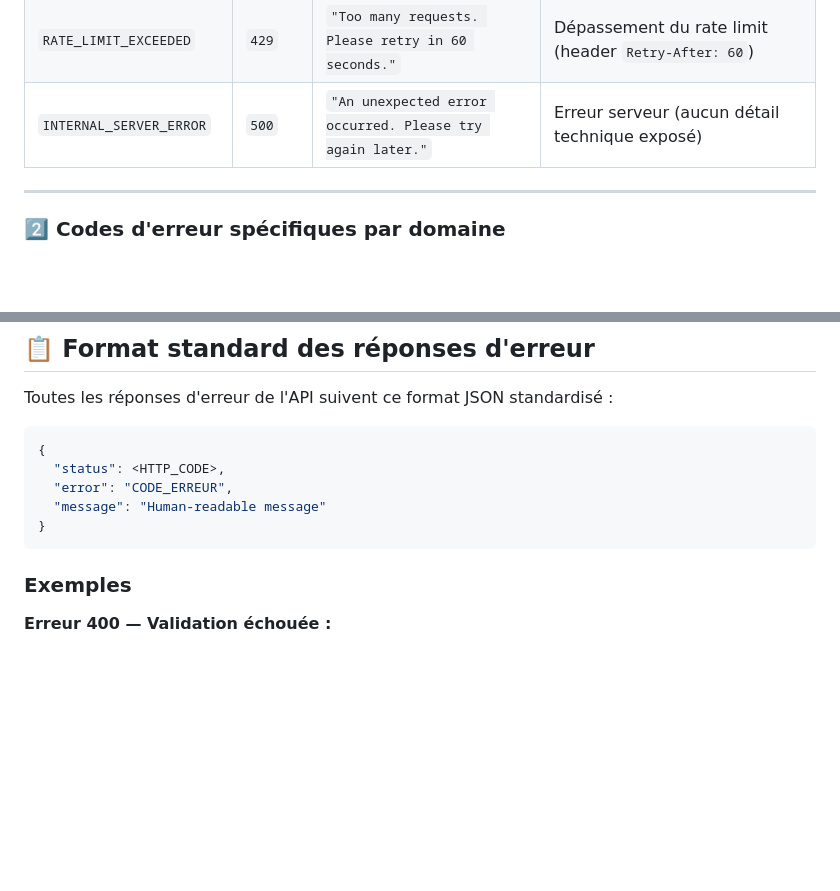
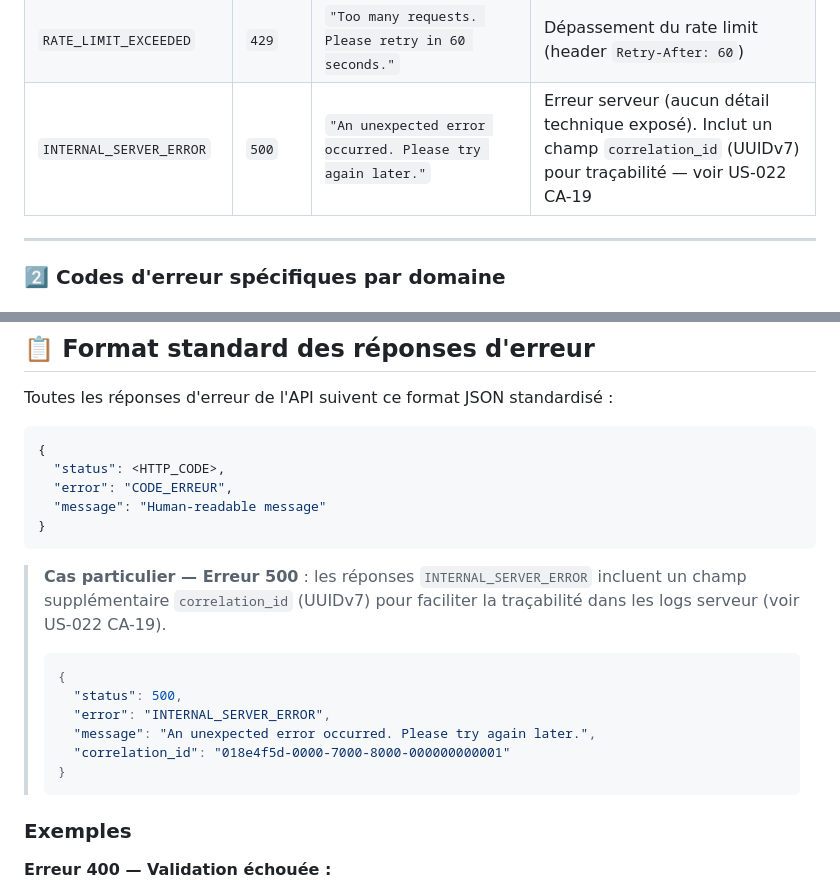
Before and after one commit to ODehel/quiz-buzzer-docs, a Markdown page: error-codes.md, 2 parts joined by grey strips. Rendered like a GitHub page; blank space fills up the shorter version.

Commit message:
docs(US-022): document correlation_id in 500 error responses
CA-19 adds a correlation_id (UUIDv7) field to INTERNAL_SERVER_ERROR
responses for log traceability. Updated error catalog and format section.

https://claude.ai/code/session_019D6F3zyCSkoMECEwVEKdUs

````diff
--- a/error-codes.md
+++ b/error-codes.md
@@ -26,7 +26,7 @@ Codes communs à **toutes les US**, appliquées globalement par le serveur :
 | `METHOD_NOT_ALLOWED` | `405` | `"HTTP method <METHOD> is not allowed on this resource."` | Méthode HTTP non supportée (message dynamique) |
 | `UNSUPPORTED_MEDIA_TYPE` | `415` | `"Content-Type must be 'application/json'."` | Content-Type incorrect |
 | `RATE_LIMIT_EXCEEDED` | `429` | `"Too many requests. Please retry in 60 seconds."` | Dépassement du rate limit (header `Retry-After: 60`) |
-| `INTERNAL_SERVER_ERROR` | `500` | `"An unexpected error occurred. Please try again later."` | Erreur serveur (aucun détail technique exposé) |
+| `INTERNAL_SERVER_ERROR` | `500` | `"An unexpected error occurred. Please try again later."` | Erreur serveur (aucun détail technique exposé). Inclut un champ `correlation_id` (UUIDv7) pour traçabilité — voir US-022 CA-19 |
 
 ---
 
@@ -119,6 +119,17 @@ Toutes les réponses d'erreur de l'API suivent ce format JSON standardisé :
   "message": "Human-readable message"
 }
 ```
+
+> **Cas particulier — Erreur 500** : les réponses `INTERNAL_SERVER_ERROR` incluent un champ supplémentaire `correlation_id` (UUIDv7) pour faciliter la traçabilité dans les logs serveur (voir US-022 CA-19).
+>
+> ```json
+> {
+>   "status": 500,
+>   "error": "INTERNAL_SERVER_ERROR",
+>   "message": "An unexpected error occurred. Please try again later.",
+>   "correlation_id": "018e4f5d-0000-7000-8000-000000000001"
+> }
+> ```
 
 ### Exemples
 
````
Also changed, not shown: other parts of error-codes.md (+1 -1 lines).
